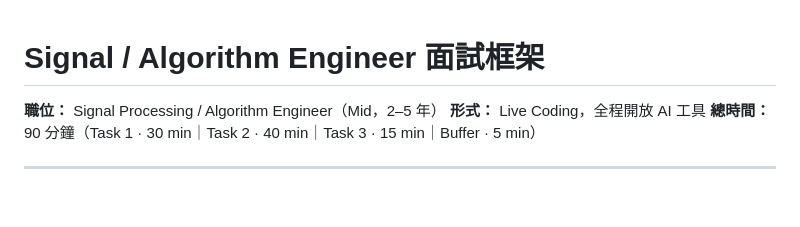
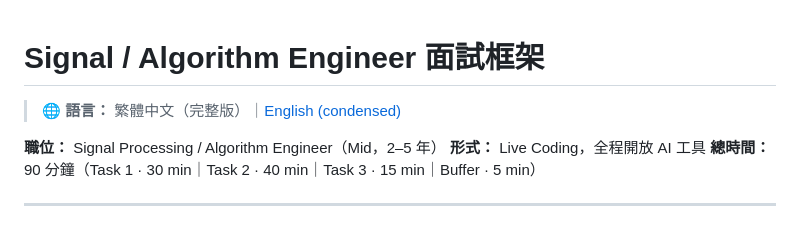
Before and after one commit to ryvn-gm/gm-ai-coding-interview, a Markdown page: interview.md, the part around the change. GitHub-like rendering; blank space fills up the shorter version.

```diff
--- a/interview.md
+++ b/interview.md
@@ -1,4 +1,7 @@
 # Signal / Algorithm Engineer 面試框架
+
+> 🌐 **語言：** 繁體中文（完整版）｜[English (condensed)](interview.en.md)
+
 **職位：** Signal Processing / Algorithm Engineer（Mid，2–5 年）
 **形式：** Live Coding，全程開放 AI 工具
 **總時間：** 90 分鐘（Task 1 · 30 min｜Task 2 · 40 min｜Task 3 · 15 min｜Buffer · 5 min）
```
Also changed, not shown: interview.en.md (added, +241 -0 lines).
